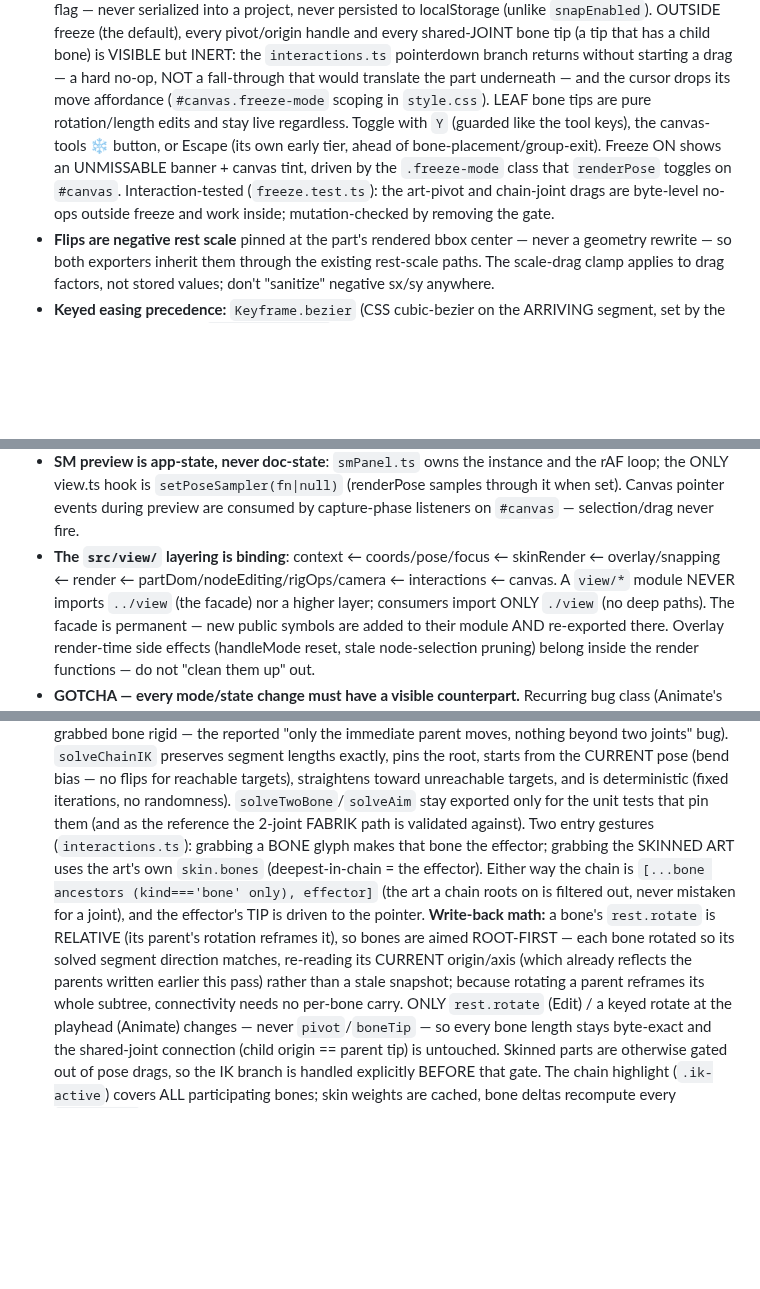
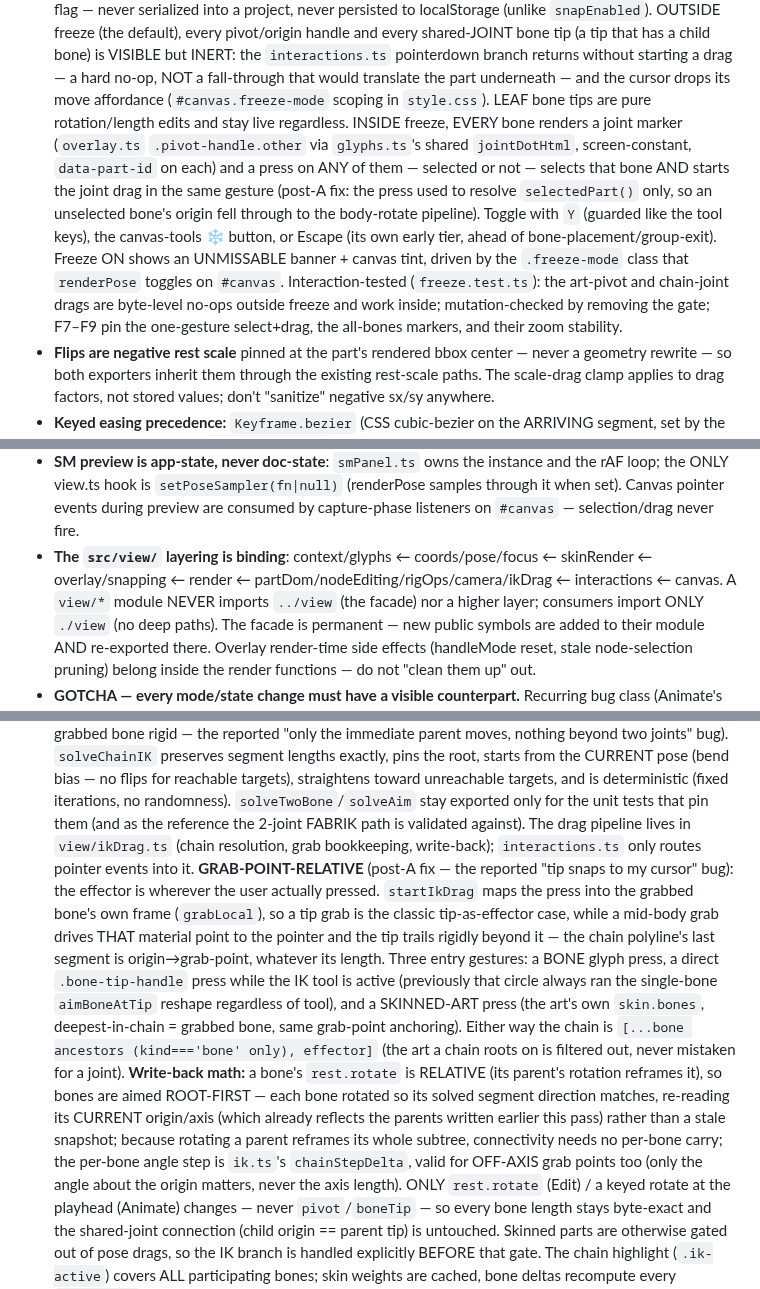
Before and after one commit to sladewasinger/RigStudio, a Markdown page: CLAUDE.md, 3 parts joined by grey strips. Rendered like a GitHub page; blank space fills up the shorter version.

Commit message:
Docs: Post-A bone feel fixes done (10c0ee9) - ROADMAP ticks + CLAUDE.md sync
Bone system section: grab-point-relative IK (three entry gestures, ikDrag.ts
pipeline, chainStepDelta off-axis write-back); freeze convention gains the
all-bones joint markers + one-gesture select-and-drag; view layering and
module table updated for glyphs.ts and ikDrag.ts (15 modules).

Co-Authored-By: Claude Fable 5 <noreply@anthropic.com>

```diff
--- a/CLAUDE.md
+++ b/CLAUDE.md
@@ -160,12 +160,19 @@ verified as of 2026-07-11; "v3 — Future" is the out-of-scope / next-up list.
   INERT: the `interactions.ts` pointerdown branch returns without starting a drag — a
   hard no-op, NOT a fall-through that would translate the part underneath — and the
   cursor drops its move affordance (`#canvas.freeze-mode` scoping in `style.css`). LEAF
-  bone tips are pure rotation/length edits and stay live regardless. Toggle with `Y`
+  bone tips are pure rotation/length edits and stay live regardless. INSIDE freeze,
+  EVERY bone renders a joint marker (`overlay.ts` `.pivot-handle.other` via
+  `glyphs.ts`'s shared `jointDotHtml`, screen-constant, `data-part-id` on each) and a
+  press on ANY of them — selected or not — selects that bone AND starts the joint drag
+  in the same gesture (post-A fix: the press used to resolve `selectedPart()` only, so
+  an unselected bone's origin fell through to the body-rotate pipeline). Toggle with `Y`
   (guarded like the tool keys), the canvas-tools ❄ button, or Escape (its own early
   tier, ahead of bone-placement/group-exit). Freeze ON shows an UNMISSABLE banner +
   canvas tint, driven by the `.freeze-mode` class that `renderPose` toggles on `#canvas`.
   Interaction-tested (`freeze.test.ts`): the art-pivot and chain-joint drags are
-  byte-level no-ops outside freeze and work inside; mutation-checked by removing the gate.
+  byte-level no-ops outside freeze and work inside; mutation-checked by removing the
+  gate; F7–F9 pin the one-gesture select+drag, the all-bones markers, and their zoom
+  stability.
 - **Flips are negative rest scale** pinned at the part's rendered bbox center — never
   a geometry rewrite — so both exporters inherit them through the existing rest-scale
   paths. The scale-drag clamp applies to drag factors, not stored values; don't
@@ -249,9 +256,9 @@ verified as of 2026-07-11; "v3 — Future" is the out-of-scope / next-up list.
   the rAF loop; the ONLY view.ts hook is `setPoseSampler(fn|null)` (renderPose
   samples through it when set). Canvas pointer events during preview are consumed
   by capture-phase listeners on `#canvas` — selection/drag never fire.
-- **The `src/view/` layering is binding**: context ← coords/pose/focus ← skinRender
-  ← overlay/snapping ← render ← partDom/nodeEditing/rigOps/camera ← interactions ←
-  canvas. A `view/*` module NEVER imports `../view` (the facade) nor a higher layer;
+- **The `src/view/` layering is binding**: context/glyphs ← coords/pose/focus ←
+  skinRender ← overlay/snapping ← render ← partDom/nodeEditing/rigOps/camera/ikDrag ←
+  interactions ← canvas. A `view/*` module NEVER imports `../view` (the facade) nor a higher layer;
   consumers import ONLY `./view` (no deep paths). The facade is permanent — new
   public symbols are added to their module AND re-exported there. Overlay render-time
   side effects (handleMode reset, stale node-selection pruning) belong inside the
@@ -414,16 +421,26 @@ wrist→hand), and the art bends at the joints — no node editing, no bind step
   CURRENT pose (bend bias — no flips for reachable targets), straightens toward
   unreachable targets, and is deterministic (fixed iterations, no randomness).
   `solveTwoBone`/`solveAim` stay exported only for the unit tests that pin them (and as
-  the reference the 2-joint FABRIK path is validated against). Two entry gestures
-  (`interactions.ts`): grabbing a BONE glyph makes that bone the effector; grabbing the
-  SKINNED ART uses the art's own `skin.bones` (deepest-in-chain = the effector). Either
-  way the chain is `[...bone ancestors (kind==='bone' only), effector]` (the art a chain
-  roots on is filtered out, never mistaken for a joint), and the effector's TIP is driven
-  to the pointer. **Write-back math:** a bone's `rest.rotate` is RELATIVE (its parent's
+  the reference the 2-joint FABRIK path is validated against). The drag pipeline lives in
+  `view/ikDrag.ts` (chain resolution, grab bookkeeping, write-back); `interactions.ts`
+  only routes pointer events into it. **GRAB-POINT-RELATIVE** (post-A fix — the reported
+  "tip snaps to my cursor" bug): the effector is wherever the user actually pressed.
+  `startIkDrag` maps the press into the grabbed bone's own frame (`grabLocal`), so a tip
+  grab is the classic tip-as-effector case, while a mid-body grab drives THAT material
+  point to the pointer and the tip trails rigidly beyond it — the chain polyline's last
+  segment is origin→grab-point, whatever its length. Three entry gestures: a BONE glyph
+  press, a direct `.bone-tip-handle` press while the IK tool is active (previously that
+  circle always ran the single-bone `aimBoneAtTip` reshape regardless of tool), and a
+  SKINNED-ART press (the art's own `skin.bones`, deepest-in-chain = grabbed bone, same
+  grab-point anchoring). Either way the chain is `[...bone ancestors (kind==='bone'
+  only), effector]` (the art a chain roots on is filtered out, never mistaken for a
+  joint). **Write-back math:** a bone's `rest.rotate` is RELATIVE (its parent's
   rotation reframes it), so bones are aimed ROOT-FIRST — each bone rotated so its solved
   segment direction matches, re-reading its CURRENT origin/axis (which already reflects
   the parents written earlier this pass) rather than a stale snapshot; because rotating a
-  parent reframes its whole subtree, connectivity needs no per-bone carry. ONLY
+  parent reframes its whole subtree, connectivity needs no per-bone carry; the per-bone
+  angle step is `ik.ts`'s `chainStepDelta`, valid for OFF-AXIS grab points too (only the
+  angle about the origin matters, never the axis length). ONLY
   `rest.rotate` (Edit) / a keyed rotate at the playhead (Animate) changes — never
   `pivot`/`boneTip` — so every bone length stays byte-exact and the shared-joint
   connection (child origin == parent tip) is untouched. Skinned parts are otherwise gated
```
Also changed, not shown: other parts of CLAUDE.md (+1 -1 lines), ROADMAP.md (+14 -10 lines).
